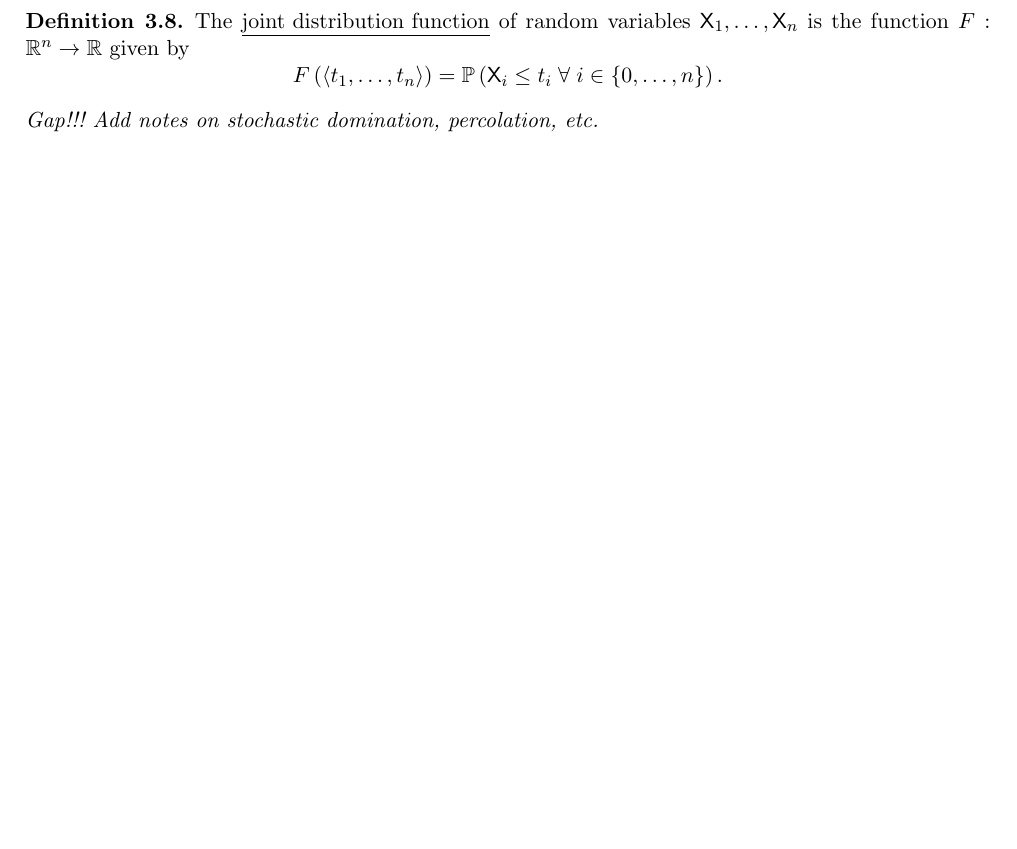
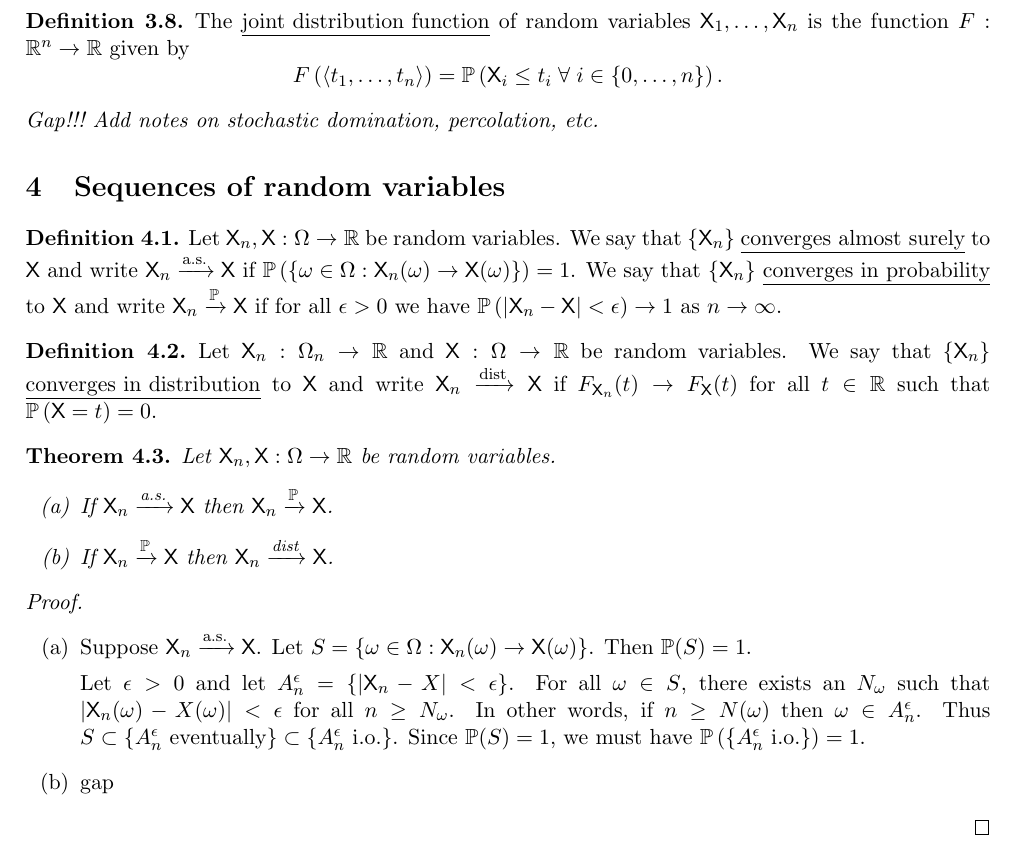
Before and after one commit to duncanmacintyre/probability-notes, a LaTeX document (main.tex): part of page 5 of 5, cut so that both start at the same text, the shorter picture padded with empty space. Compiled offline with LaTeX, dvips and Ghostscript.

Commit message:
Begin section on sequences of random variables

```diff
--- a/main.tex
+++ b/main.tex
@@ -304,6 +304,48 @@ The \defname{joint distribution function} of random variables \(\rv{X}_1, \ldots
 Add notes on stochastic domination, percolation, etc.
 \end{gap}
 
+\section{Sequences of random variables}
+
+\begin{definition}
+Let \(\rv{X}_n, \rv{X} : \Omega\to \RR\) be random variables. We say that \(\{\rv{X}_n\}\) \defname{converges almost surely} to \(\rv{X}\) and write \(\rv{X}_n \asto \rv{X}\) if \(\p\left(\left\{\omega \in \Omega : \rv{X}_n(\omega) \to \rv{X}(\omega)\right\}\right) = 1\). We say that \(\{\rv{X}_n\}\) \defname{converges in probability} to \(\rv{X}\) and write \(\rv{X}_n \pto \rv{X}\) if for all \(\epsilon>0\) we have \(\p\left(\left|\rv{X}_n-\rv{X}\right| < \epsilon\right) \to 1\) as \(n \to \infty\).
+\end{definition}
+
+\begin{definition}
+Let \(\rv{X}_n : \Omega_n \to \RR\) and \(\rv{X}:\Omega \to \RR\) be random variables. We say that \(\{\rv{X}_n\}\) \defname{converges in distribution} to \(\rv{X}\) and write \(\rv{X}_n \disto \rv{X}\) if \(F_{\rv{X}_n}(t) \to F_\rv{X}(t)\) for all \(t\in\RR\) such that \(\p\left(\rv{X}=t\right) = 0\).
+\end{definition}
+
+\begin{theorem}
+Let \(\rv{X}_n, \rv{X} : \Omega\to \RR\) be random variables.
+\begin{enumerate}
+\item
+If \(\rv{X}_n \asto \rv{X}\) then \(\rv{X}_n \pto \rv{X}\).
+\item
+If \(\rv{X}_n \pto \rv{X}\) then \(\rv{X}_n \disto \rv{X}\).
+\end{enumerate}
+\end{theorem}
+
+\begin{proof}\
+\begin{enumerate}
+\item
+Suppose \(\rv{X}_n \asto \rv{X}\). Let \(S = \left\{\omega \in \Omega : \rv{X}_n(\omega) \to \rv{X}(\omega)\right\}\). Then \(\p(S) = 1\).
+
+Let \(\epsilon > 0\) and let \(A_n^\epsilon = \{|\rv{X}_n-X| < \epsilon\}\). For all \(\omega \in S\), there exists an \(N_\omega\) such that \(|\rv{X}_n(\omega) - X(\omega)| < \epsilon\) for all \(n \geq N_\omega\). In other words, if \(n \geq N(\omega)\) then \(\omega \in A_n^\epsilon\). Thus \(S \subset \{A_n^\epsilon \text{ eventually}\} \subset \{A_n^\epsilon \text{ i.o.}\}\). Since \(\p(S) = 1\), we must have \(\p\left(\{A_n^\epsilon \text{ i.o.}\}\right) = 1\).
+
+
+%
+%\(\rv{X}_n \asto \rv{X}\) if and only if \(\p\left(A_n^\epsilon \text{ i.o.}\right) = 1\) for all \(\epsilon > 0\).
+%
+%\(\rv{X}_n \pto \rv{X}\) if and only if \(\p\left(A_n^\epsilon\right) \to 1\) as \(n \to \infty\) for all \(\epsilon > 0\).
+
+
+\item
+gap
+\end{enumerate}
+\end{proof}
+
+
+
+
 
 
 
```
Also changed, not shown: main.pdf.
